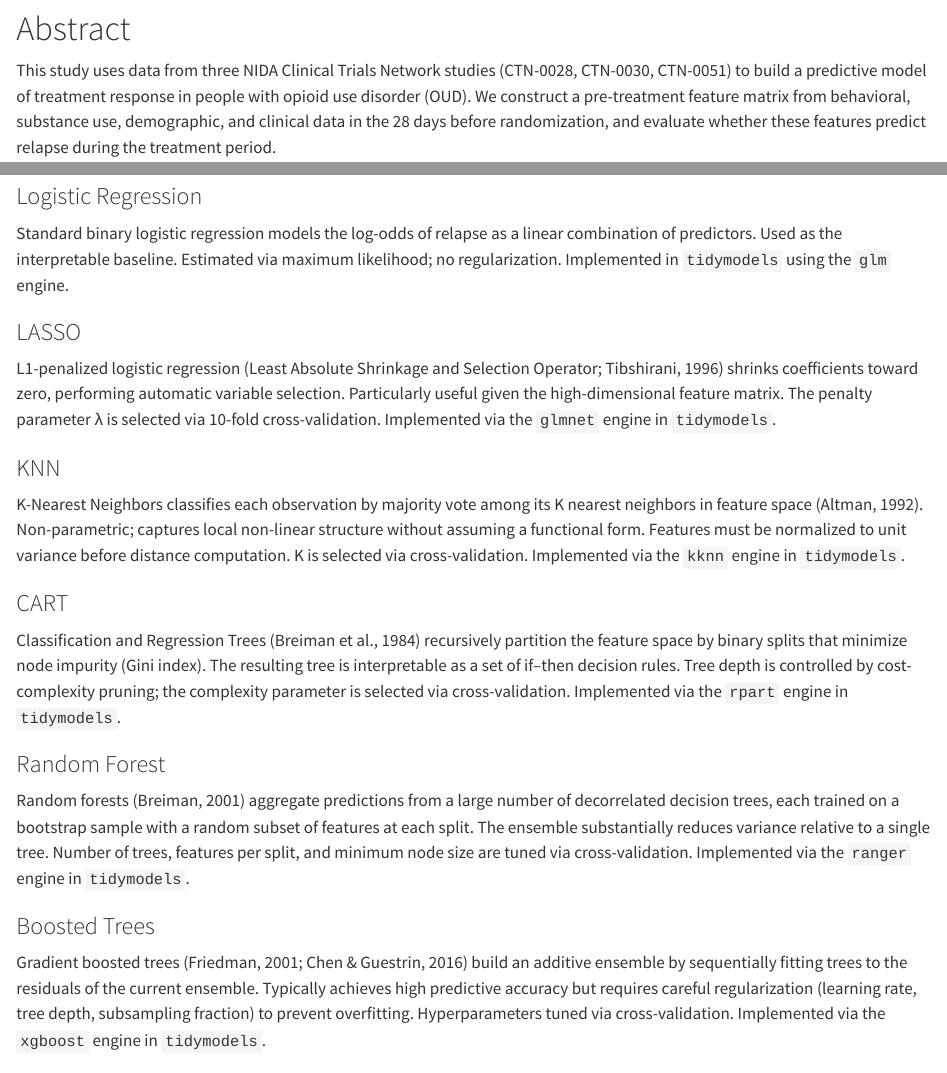
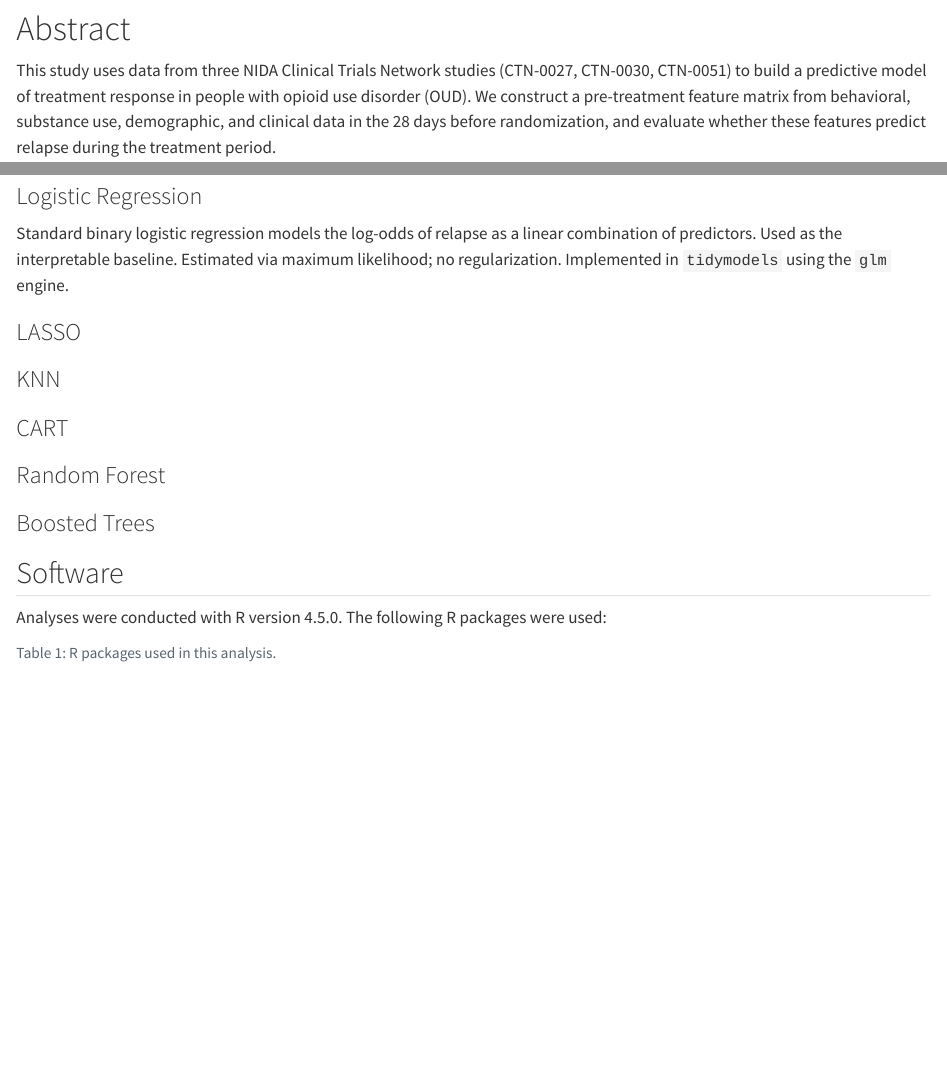
Before and after one commit to oliven-n/ctn0094.oliven, a Quarto document (vignettes/analysis.qmd): the page in a window 1100 px wide, from 210 px down, and a second part further down, joined at a grey line. Rendered offline with R 4.5, knitr and Pandoc in place of Quarto, with nearby package versions; some code elsewhere in the file could not run offline.

Commit message:
docs: remove method descriptions for LASSO/KNN/CART/RF/boosted

```diff
--- a/vignettes/analysis.qmd
+++ b/vignettes/analysis.qmd
@@ -44,7 +44,7 @@ source("building_analysis.R")
 
 # Abstract
 
-This study uses data from three NIDA Clinical Trials Network studies (CTN-0028, CTN-0030, CTN-0051) to build a predictive model of treatment response in people with opioid use disorder (OUD). We construct a pre-treatment feature matrix from behavioral, substance use, demographic, and clinical data in the 28 days before randomization, and evaluate whether these features predict relapse during the treatment period.
+This study uses data from three NIDA Clinical Trials Network studies (CTN-0027, CTN-0030, CTN-0051) to build a predictive model of treatment response in people with opioid use disorder (OUD). We construct a pre-treatment feature matrix from behavioral, substance use, demographic, and clinical data in the 28 days before randomization, and evaluate whether these features predict relapse during the treatment period.
 
 # Introduction
 
@@ -72,23 +72,13 @@ Standard binary logistic regression models the log-odds of relapse as a linear c
 
 ### LASSO
 
-L1-penalized logistic regression (Least Absolute Shrinkage and Selection Operator; Tibshirani, 1996) shrinks coefficients toward zero, performing automatic variable selection. Particularly useful given the high-dimensional feature matrix. The penalty parameter λ is selected via 10-fold cross-validation. Implemented via the `glmnet` engine in `tidymodels`.
-
 ### KNN
-
-K-Nearest Neighbors classifies each observation by majority vote among its K nearest neighbors in feature space (Altman, 1992). Non-parametric; captures local non-linear structure without assuming a functional form. Features must be normalized to unit variance before distance computation. K is selected via cross-validation. Implemented via the `kknn` engine in `tidymodels`.
 
 ### CART
 
-Classification and Regression Trees (Breiman et al., 1984) recursively partition the feature space by binary splits that minimize node impurity (Gini index). The resulting tree is interpretable as a set of if–then decision rules. Tree depth is controlled by cost-complexity pruning; the complexity parameter is selected via cross-validation. Implemented via the `rpart` engine in `tidymodels`.
-
 ### Random Forest
 
-Random forests (Breiman, 2001) aggregate predictions from a large number of decorrelated decision trees, each trained on a bootstrap sample with a random subset of features at each split. The ensemble substantially reduces variance relative to a single tree. Number of trees, features per split, and minimum node size are tuned via cross-validation. Implemented via the `ranger` engine in `tidymodels`.
-
 ### Boosted Trees
-
-Gradient boosted trees (Friedman, 2001; Chen & Guestrin, 2016) build an additive ensemble by sequentially fitting trees to the residuals of the current ensemble. Typically achieves high predictive accuracy but requires careful regularization (learning rate, tree depth, subsampling fraction) to prevent overfitting. Hyperparameters tuned via cross-validation. Implemented via the `xgboost` engine in `tidymodels`.
 
 ## Software
 
```
